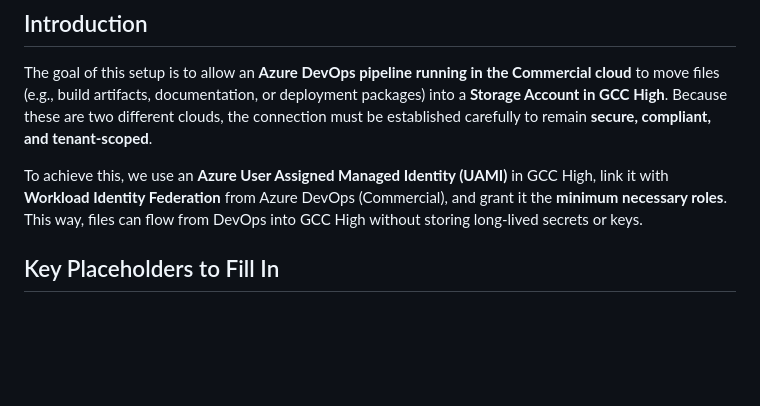
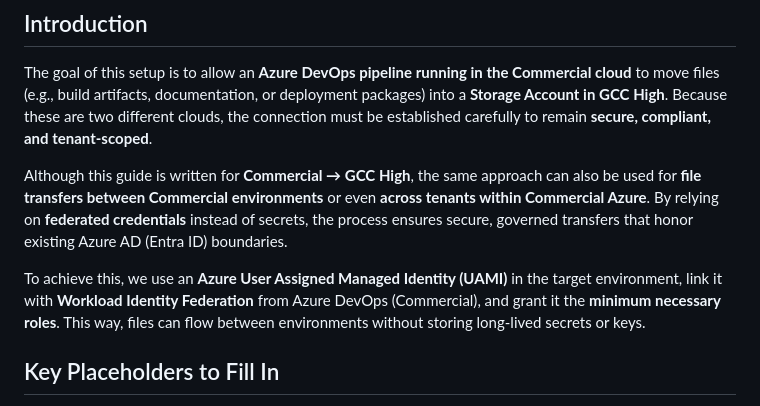
Before and after one commit to rwilson504/Blogger, a Markdown page: ado-copy-files-gcch/ado-copy-files-gcch.md, the part around the change. Rendered like a GitHub page; blank space fills up the shorter version.

```diff
--- a/ado-copy-files-gcch/ado-copy-files-gcch.md
+++ b/ado-copy-files-gcch/ado-copy-files-gcch.md
@@ -4,7 +4,9 @@
 
 The goal of this setup is to allow an **Azure DevOps pipeline running in the Commercial cloud** to move files (e.g., build artifacts, documentation, or deployment packages) into a **Storage Account in GCC High**. Because these are two different clouds, the connection must be established carefully to remain **secure, compliant, and tenant-scoped**.
 
-To achieve this, we use an **Azure User Assigned Managed Identity (UAMI)** in GCC High, link it with **Workload Identity Federation** from Azure DevOps (Commercial), and grant it the **minimum necessary roles**. This way, files can flow from DevOps into GCC High without storing long-lived secrets or keys.
+Although this guide is written for **Commercial → GCC High**, the same approach can also be used for **file transfers between Commercial environments** or even **across tenants within Commercial Azure**. By relying on **federated credentials** instead of secrets, the process ensures secure, governed transfers that honor existing Azure AD (Entra ID) boundaries.
+
+To achieve this, we use an **Azure User Assigned Managed Identity (UAMI)** in the target environment, link it with **Workload Identity Federation** from Azure DevOps (Commercial), and grant it the **minimum necessary roles**. This way, files can flow between environments without storing long-lived secrets or keys.
 
 ## Key Placeholders to Fill In
 This is the list of the placeholder for all of the azure resources and connection string we will need during the setup process.  This can be helpful when going through the instructions below.
```
